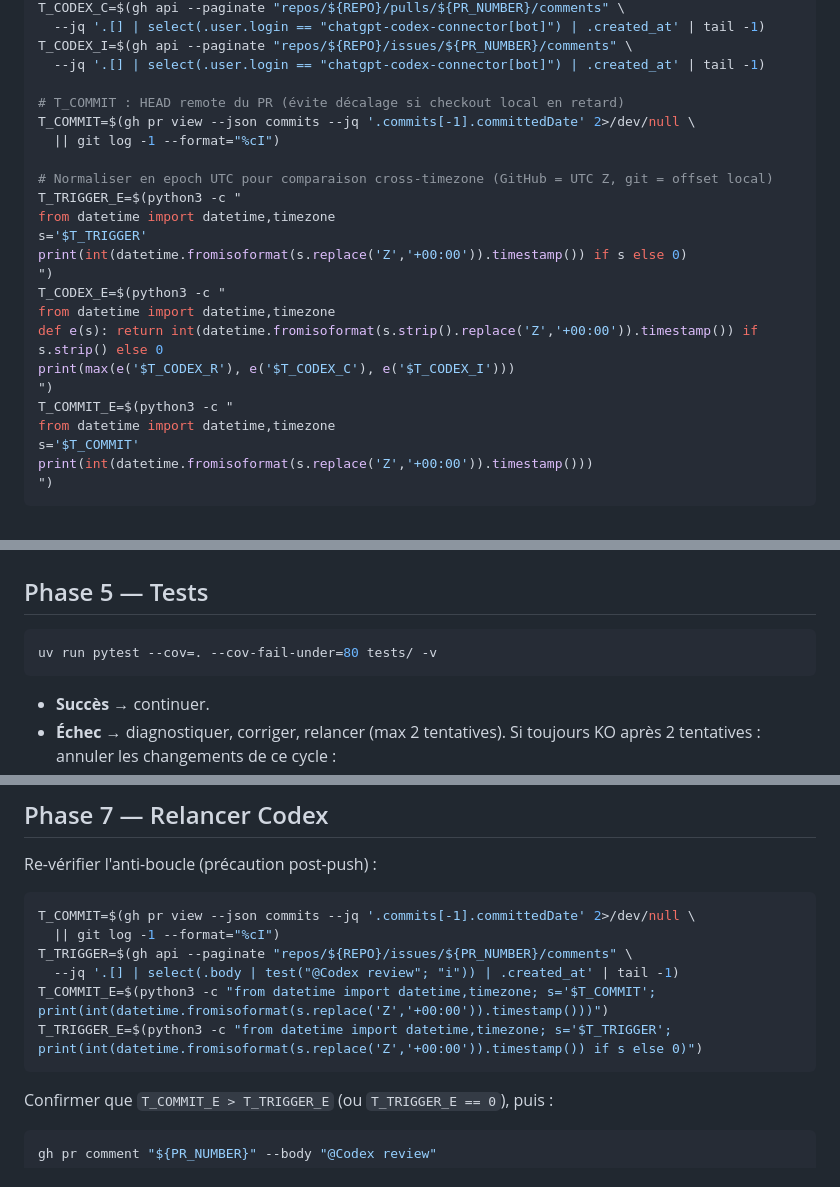
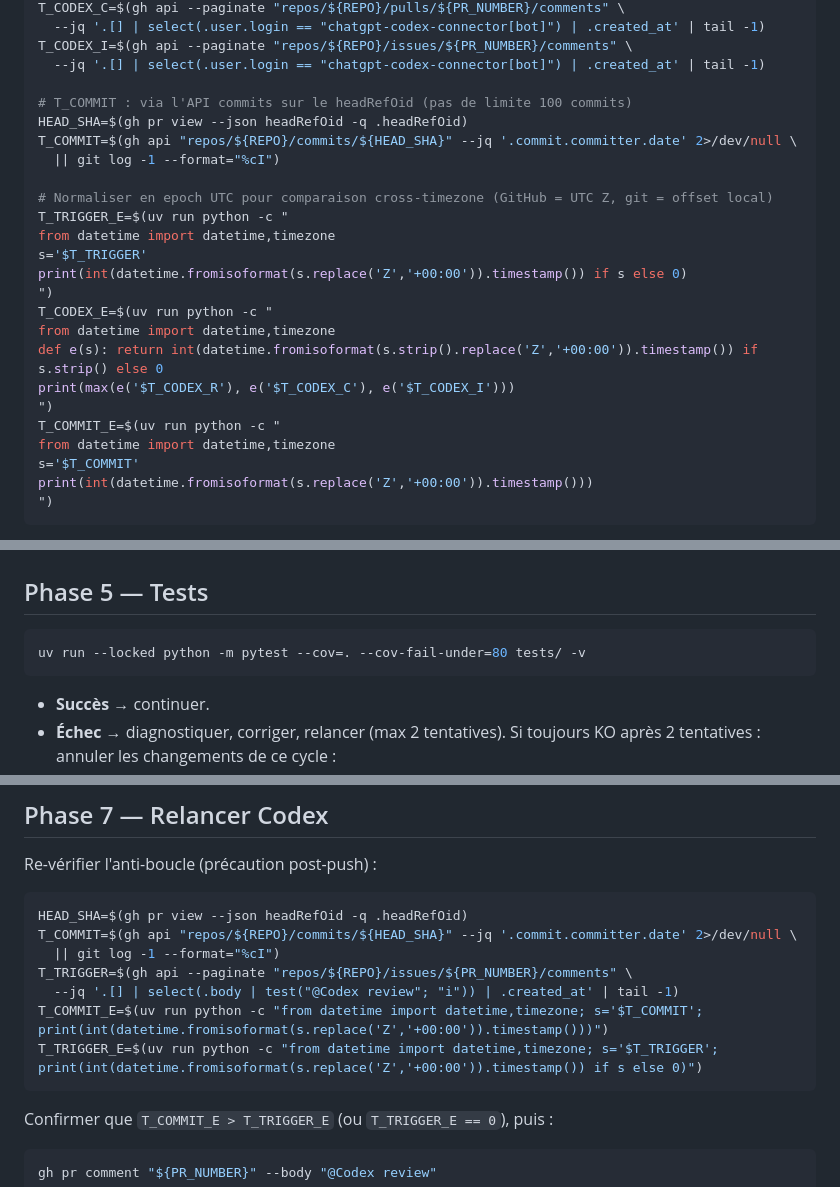
Before and after one commit to cochetquentin/EventMaps, a Markdown page: .claude/commands/handle-codex-review.md, 3 parts joined by grey strips. GitHub-like rendering.

Commit message:
fix(handle-codex-review): headRefOid pour HEAD commit, uv run python, --locked pytest

````diff
--- a/.claude/commands/handle-codex-review.md
+++ b/.claude/commands/handle-codex-review.md
@@ -35,22 +35,23 @@ T_CODEX_C=$(gh api --paginate "repos/${REPO}/pulls/${PR_NUMBER}/comments" \
 T_CODEX_I=$(gh api --paginate "repos/${REPO}/issues/${PR_NUMBER}/comments" \
   --jq '.[] | select(.user.login == "chatgpt-codex-connector[bot]") | .created_at' | tail -1)
 
-# T_COMMIT : HEAD remote du PR (évite décalage si checkout local en retard)
-T_COMMIT=$(gh pr view --json commits --jq '.commits[-1].committedDate' 2>/dev/null \
+# T_COMMIT : via l'API commits sur le headRefOid (pas de limite 100 commits)
+HEAD_SHA=$(gh pr view --json headRefOid -q .headRefOid)
+T_COMMIT=$(gh api "repos/${REPO}/commits/${HEAD_SHA}" --jq '.commit.committer.date' 2>/dev/null \
   || git log -1 --format="%cI")
 
 # Normaliser en epoch UTC pour comparaison cross-timezone (GitHub = UTC Z, git = offset local)
-T_TRIGGER_E=$(python3 -c "
+T_TRIGGER_E=$(uv run python -c "
 from datetime import datetime,timezone
 s='$T_TRIGGER'
 print(int(datetime.fromisoformat(s.replace('Z','+00:00')).timestamp()) if s else 0)
 ")
-T_CODEX_E=$(python3 -c "
+T_CODEX_E=$(uv run python -c "
 from datetime import datetime,timezone
 def e(s): return int(datetime.fromisoformat(s.strip().replace('Z','+00:00')).timestamp()) if s.strip() else 0
 print(max(e('$T_CODEX_R'), e('$T_CODEX_C'), e('$T_CODEX_I')))
 ")
-T_COMMIT_E=$(python3 -c "
+T_COMMIT_E=$(uv run python -c "
 from datetime import datetime,timezone
 s='$T_COMMIT'
 print(int(datetime.fromisoformat(s.replace('Z','+00:00')).timestamp()))
@@ -126,7 +127,7 @@ Ne pas modifier les tests pour faire passer une règle de coverage — corriger
 ## Phase 5 — Tests
 
 ```bash
-uv run pytest --cov=. --cov-fail-under=80 tests/ -v
+uv run --locked python -m pytest --cov=. --cov-fail-under=80 tests/ -v
 ```
 
 - **Succès** → continuer.
@@ -159,12 +160,13 @@ Si **aucune modification** → ne pas commiter. Passer en Phase 7 avec note expl
 Re-vérifier l'anti-boucle (précaution post-push) :
 
 ```bash
-T_COMMIT=$(gh pr view --json commits --jq '.commits[-1].committedDate' 2>/dev/null \
+HEAD_SHA=$(gh pr view --json headRefOid -q .headRefOid)
+T_COMMIT=$(gh api "repos/${REPO}/commits/${HEAD_SHA}" --jq '.commit.committer.date' 2>/dev/null \
   || git log -1 --format="%cI")
 T_TRIGGER=$(gh api --paginate "repos/${REPO}/issues/${PR_NUMBER}/comments" \
   --jq '.[] | select(.body | test("@Codex review"; "i")) | .created_at' | tail -1)
-T_COMMIT_E=$(python3 -c "from datetime import datetime,timezone; s='$T_COMMIT'; print(int(datetime.fromisoformat(s.replace('Z','+00:00')).timestamp()))")
-T_TRIGGER_E=$(python3 -c "from datetime import datetime,timezone; s='$T_TRIGGER'; print(int(datetime.fromisoformat(s.replace('Z','+00:00')).timestamp()) if s else 0)")
+T_COMMIT_E=$(uv run python -c "from datetime import datetime,timezone; s='$T_COMMIT'; print(int(datetime.fromisoformat(s.replace('Z','+00:00')).timestamp()))")
+T_TRIGGER_E=$(uv run python -c "from datetime import datetime,timezone; s='$T_TRIGGER'; print(int(datetime.fromisoformat(s.replace('Z','+00:00')).timestamp()) if s else 0)")
 ```
 
 Confirmer que `T_COMMIT_E > T_TRIGGER_E` (ou `T_TRIGGER_E == 0`), puis :
````
